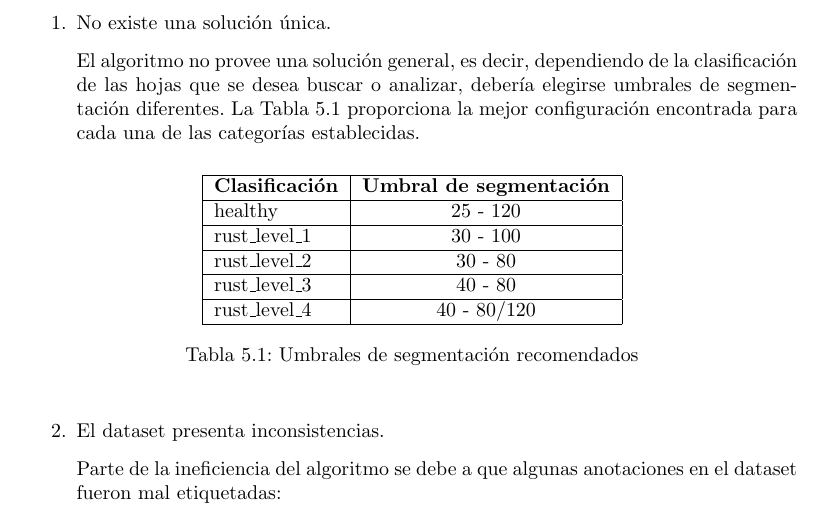
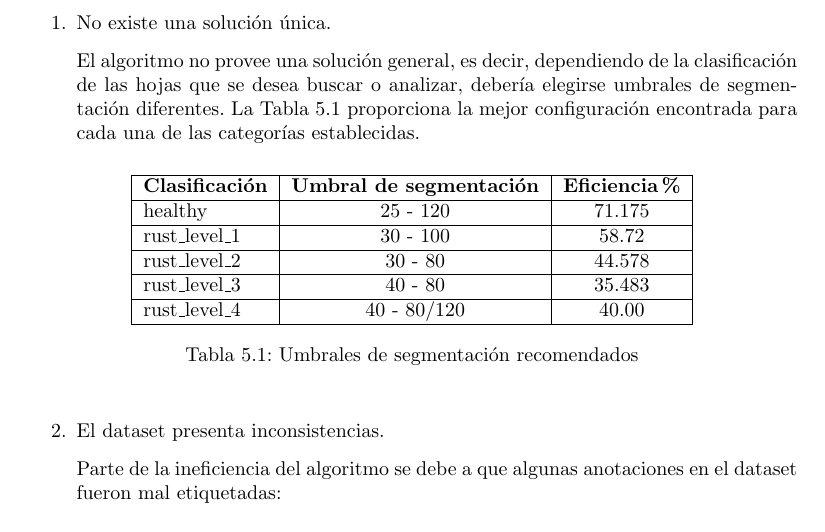
Before and after one commit to LindermanDgz/coffee-leaves-classification, a LaTeX book (docs/src/CoffeeLeavesClassification.tex, which reads docs/src/Conclusions.tex): part of page 43 of 48, cut so that both start at the same text. Compiled offline with pdfLaTeX.

Commit message:
Add efficiency to recommended segmentation thresholds

```diff
--- a/docs/src/Conclusions.tex
+++ b/docs/src/Conclusions.tex
@@ -85,19 +85,19 @@ El algoritmo no provee una solución general, es decir, dependiendo de la clasif
 
 \begin{table}[H]
 \centering
-\begin{tabular}{|l|c|}
+\begin{tabular}{|l|c|c|}
 \hline
-\textbf{Clasificación} & \textbf{Umbral de segmentación} \\
+\textbf{Clasificación} & \textbf{Umbral de segmentación} & \textbf{Eficiencia \%}\\
 \hline
-healthy & 25 - 120 \\
+healthy & 25 - 120 & 71.175 \\
 \hline
-rust\_level\_1 & 30 - 100 \\
+rust\_level\_1 & 30 - 100 & 58.72 \\
 \hline
-rust\_level\_2 & 30 - 80 \\
+rust\_level\_2 & 30 - 80 & 44.578 \\
 \hline
-rust\_level\_3 & 40 - 80 \\
+rust\_level\_3 & 40 - 80 & 35.483 \\
 \hline
-rust\_level\_4 & 40 - 80/120 \\
+rust\_level\_4 & 40 - 80/120 & 40.00 \\
 \hline
 \end{tabular}
 \caption{Umbrales de segmentación recomendados}
```
